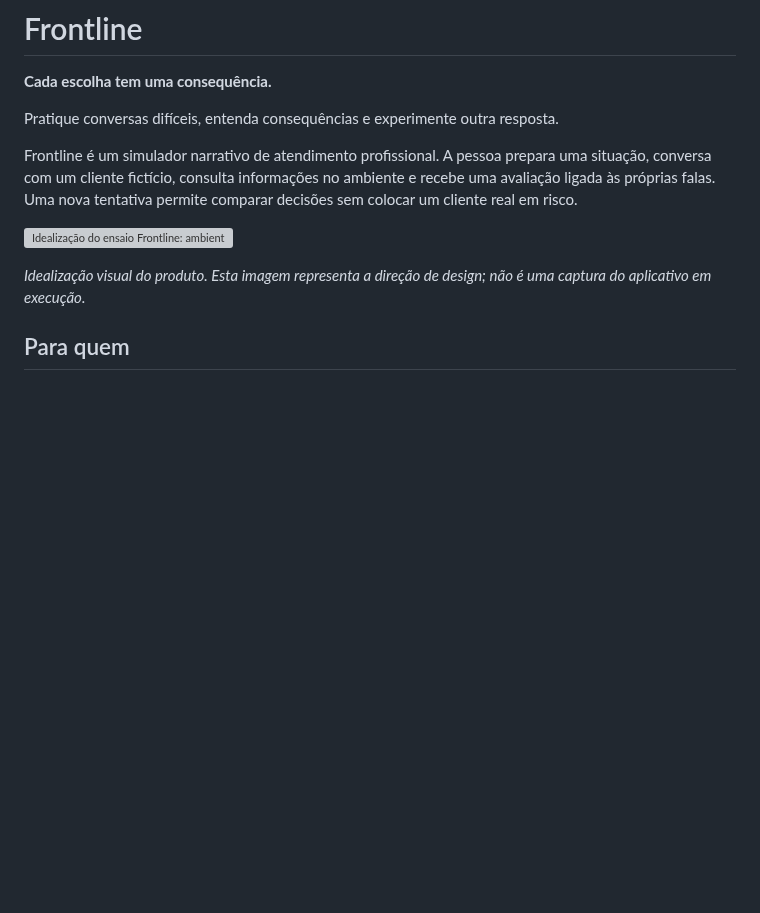
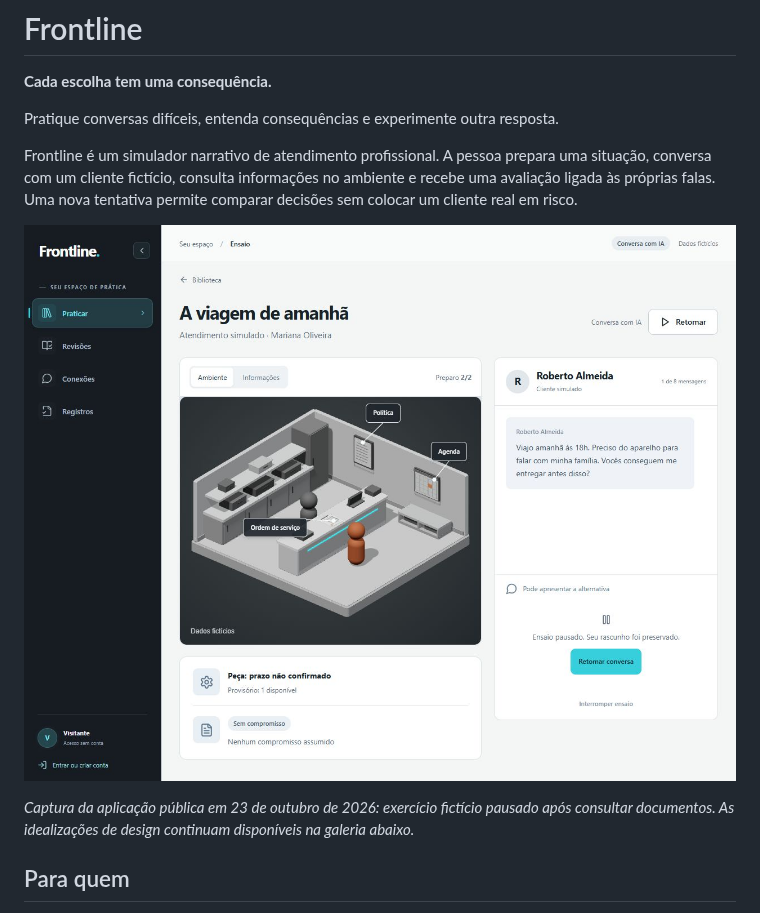
Before and after one commit to DavidDeodato/frontline_hackathon, a Markdown page: README.md, the part around one of its changes. Drawn GitHub-style; pictures changed too: docs/product/images/frontline-practice.jpg (added); blank space fills up the shorter version; grey boxes are pictures that could not be loaded.

```diff
--- a/README.md
+++ b/README.md
@@ -6,9 +6,9 @@ Pratique conversas difíceis, entenda consequências e experimente outra respost
 
 Frontline é um simulador narrativo de atendimento profissional. A pessoa prepara uma situação, conversa com um cliente fictício, consulta informações no ambiente e recebe uma avaliação ligada às próprias falas. Uma nova tentativa permite comparar decisões sem colocar um cliente real em risco.
 
-![Idealização do ensaio Frontline: ambiente 2.5D, documentos e conversa com Roberto](docs/visuals/images/scene/04-ensaio-v2.png)
+![Frontline em execução: cena 2.5D, documentos consultados e conversa pausada](docs/product/images/frontline-practice.jpg)
 
-*Idealização visual do produto. Esta imagem representa a direção de design; não é uma captura do aplicativo em execução.*
+*Captura da aplicação pública em 23 de outubro de 2026: exercício fictício pausado após consultar documentos. As idealizações de design continuam disponíveis na galeria abaixo.*
 
 ## Para quem
 
```
Also changed, not shown: other parts of README.md (+6 -4 lines), docs/product/implementation-status.md (+12 -4 lines).
